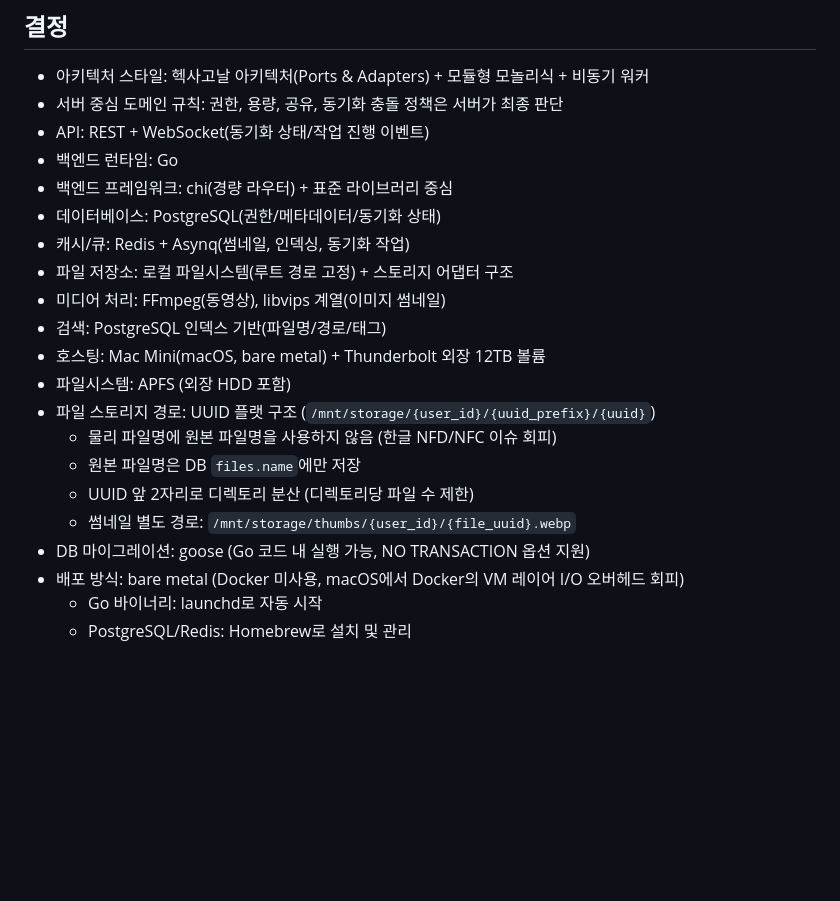
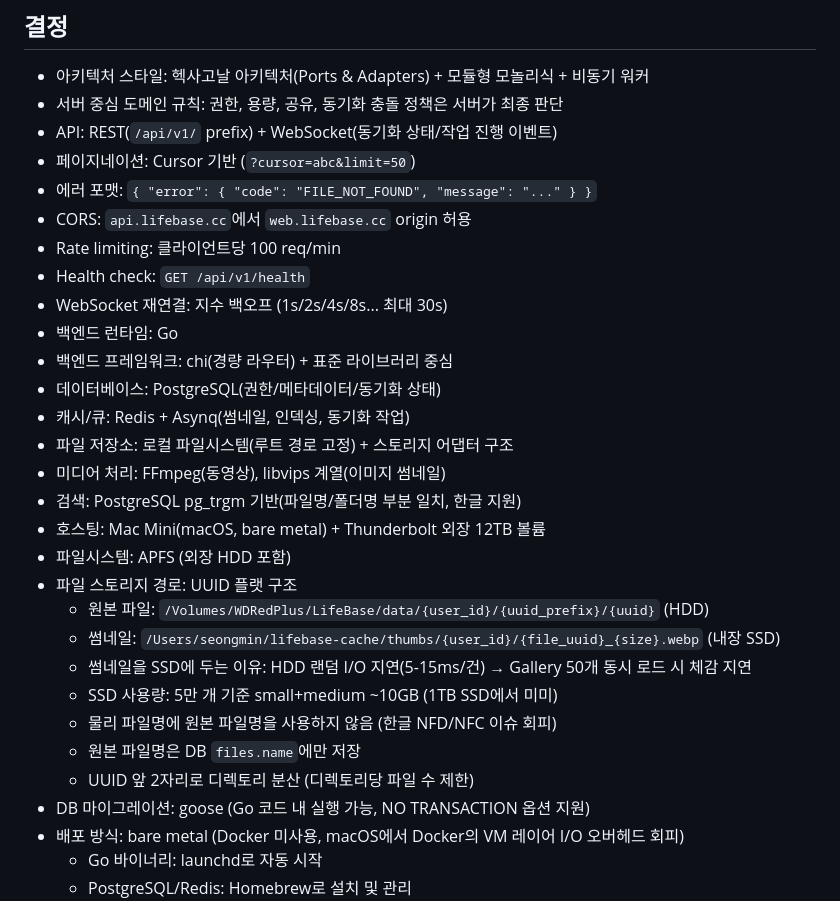
Before and after one commit to ChoSeongmin1128/lifebase, a Markdown page: docs/400-시스템-아키텍처.md, the part around one of its changes. Drawn GitHub-style; blank space fills up the shorter version.

```diff
--- a/docs/400-시스템-아키텍처.md
+++ b/docs/400-시스템-아키텍처.md
@@ -11,21 +11,30 @@
 ## 결정
 - 아키텍처 스타일: 헥사고날 아키텍처(Ports & Adapters) + 모듈형 모놀리식 + 비동기 워커
 - 서버 중심 도메인 규칙: 권한, 용량, 공유, 동기화 충돌 정책은 서버가 최종 판단
-- API: REST + WebSocket(동기화 상태/작업 진행 이벤트)
+- API: REST(`/api/v1/` prefix) + WebSocket(동기화 상태/작업 진행 이벤트)
+- 페이지네이션: Cursor 기반 (`?cursor=abc&limit=50`)
+- 에러 포맷: `{ "error": { "code": "FILE_NOT_FOUND", "message": "..." } }`
+- CORS: `api.lifebase.cc`에서 `web.lifebase.cc` origin 허용
+- Rate limiting: 클라이언트당 100 req/min
+- Health check: `GET /api/v1/health`
+- WebSocket 재연결: 지수 백오프 (1s/2s/4s/8s... 최대 30s)
 - 백엔드 런타임: Go
 - 백엔드 프레임워크: chi(경량 라우터) + 표준 라이브러리 중심
 - 데이터베이스: PostgreSQL(권한/메타데이터/동기화 상태)
 - 캐시/큐: Redis + Asynq(썸네일, 인덱싱, 동기화 작업)
 - 파일 저장소: 로컬 파일시스템(루트 경로 고정) + 스토리지 어댑터 구조
 - 미디어 처리: FFmpeg(동영상), libvips 계열(이미지 썸네일)
-- 검색: PostgreSQL 인덱스 기반(파일명/경로/태그)
+- 검색: PostgreSQL pg_trgm 기반(파일명/폴더명 부분 일치, 한글 지원)
 - 호스팅: Mac Mini(macOS, bare metal) + Thunderbolt 외장 12TB 볼륨
 - 파일시스템: APFS (외장 HDD 포함)
-- 파일 스토리지 경로: UUID 플랫 구조 (`/mnt/storage/{user_id}/{uuid_prefix}/{uuid}`)
+- 파일 스토리지 경로: UUID 플랫 구조
+  - 원본 파일: `/Volumes/WDRedPlus/LifeBase/data/{user_id}/{uuid_prefix}/{uuid}` (HDD)
+  - 썸네일: `/Users/seongmin/lifebase-cache/thumbs/{user_id}/{file_uuid}_{size}.webp` (내장 SSD)
+  - 썸네일을 SSD에 두는 이유: HDD 랜덤 I/O 지연(5-15ms/건) → Gallery 50개 동시 로드 시 체감 지연
+  - SSD 사용량: 5만 개 기준 small+medium ~10GB (1TB SSD에서 미미)
   - 물리 파일명에 원본 파일명을 사용하지 않음 (한글 NFD/NFC 이슈 회피)
   - 원본 파일명은 DB `files.name`에만 저장
   - UUID 앞 2자리로 디렉토리 분산 (디렉토리당 파일 수 제한)
-  - 썸네일 별도 경로: `/mnt/storage/thumbs/{user_id}/{file_uuid}.webp`
 - DB 마이그레이션: goose (Go 코드 내 실행 가능, NO TRANSACTION 옵션 지원)
 - 배포 방식: bare metal (Docker 미사용, macOS에서 Docker의 VM 레이어 I/O 오버헤드 회피)
   - Go 바이너리: launchd로 자동 시작
```
Also changed, not shown: other parts of docs/400-시스템-아키텍처.md (+47 -1 lines), docs/200-핵심-기능.md (+7 -4 lines), docs/540-플랫폼-통일성.md (+1 -1 lines).
